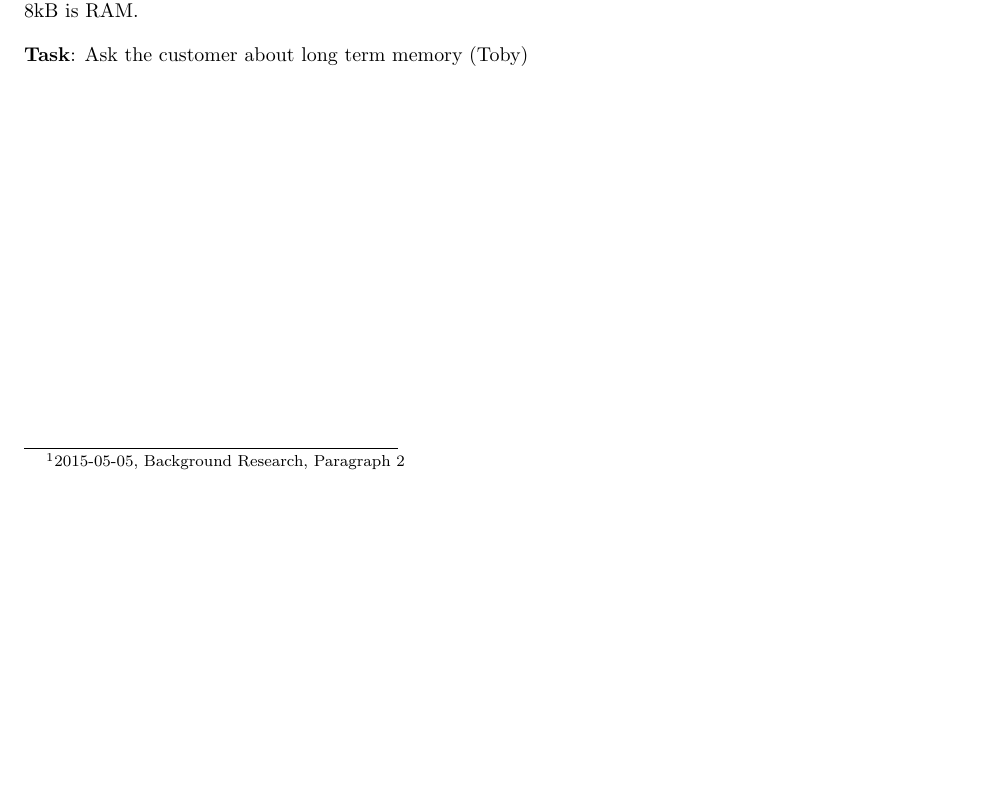
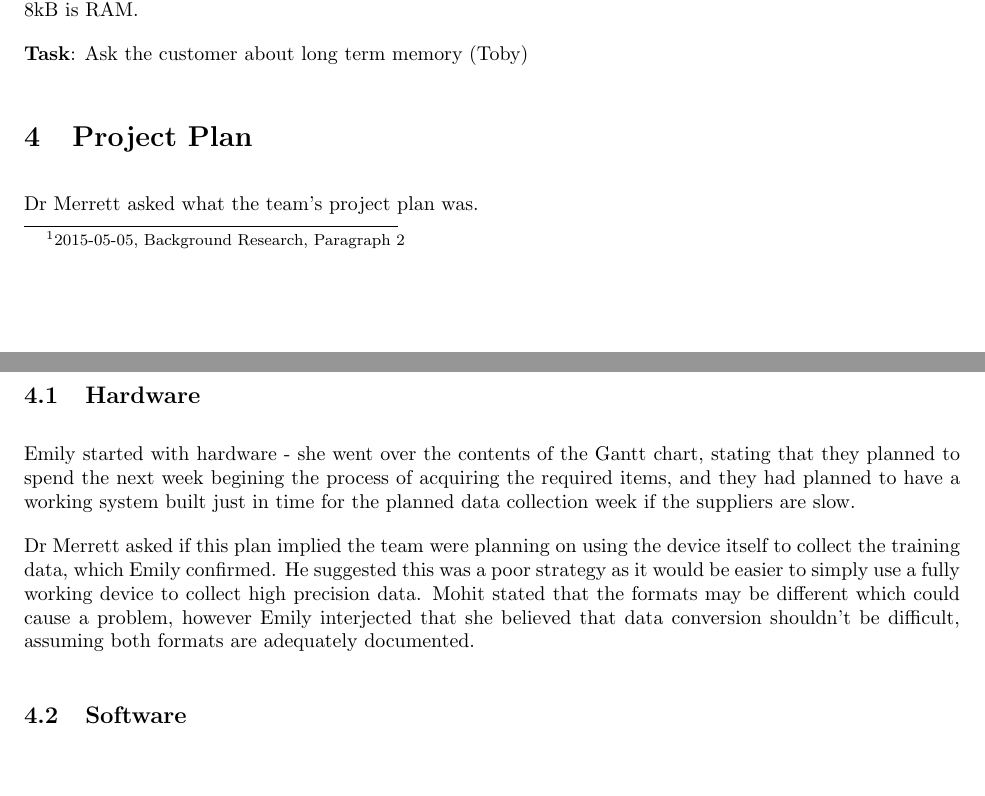
Before and after one commit to EmilyShepherd/gdp-docs, a LaTeX document (2015-10-08.tex): part of page 2 of 2 before the commit and two parts of pages 2 and 3 of 3 after it, the two joined at a grey line, cut so that both start at the same text, the shorter picture padded with empty space. Compiled offline with pdfLaTeX.

Commit message:
Added Plan > Hardware Topic

```diff
--- a/2015-10-08.tex
+++ b/2015-10-08.tex
@@ -97,6 +97,25 @@ and RAM, of which 8kB is RAM.
 
 \task{Toby}{Ask the customer about long term memory}
 
+\topic{Project Plan}
+Dr Merrett asked what the team's project plan was.
+
+\subtopic{Hardware}
+Emily started with hardware - she went over the contents of the Gantt chart, stating that they
+planned to spend the next week begining the process of acquiring the required items, and they
+had planned to have a working system built just in time for the planned data collection week
+if the suppliers are slow.
+
+Dr Merrett asked if this plan implied the team were planning on using the
+device itself to collect the training data, which Emily confirmed. He suggested this was a
+poor strategy as it would be easier to simply use a fully working device to collect high
+precision data. Mohit stated that the formats may be different which could cause a problem,
+however Emily interjected that she believed that data conversion shouldn't be difficult,
+assuming both formats are adequately documented.
+
+\subtopic{Software}
+
+
 
 \end{Minutes}
 \end{document}
```
